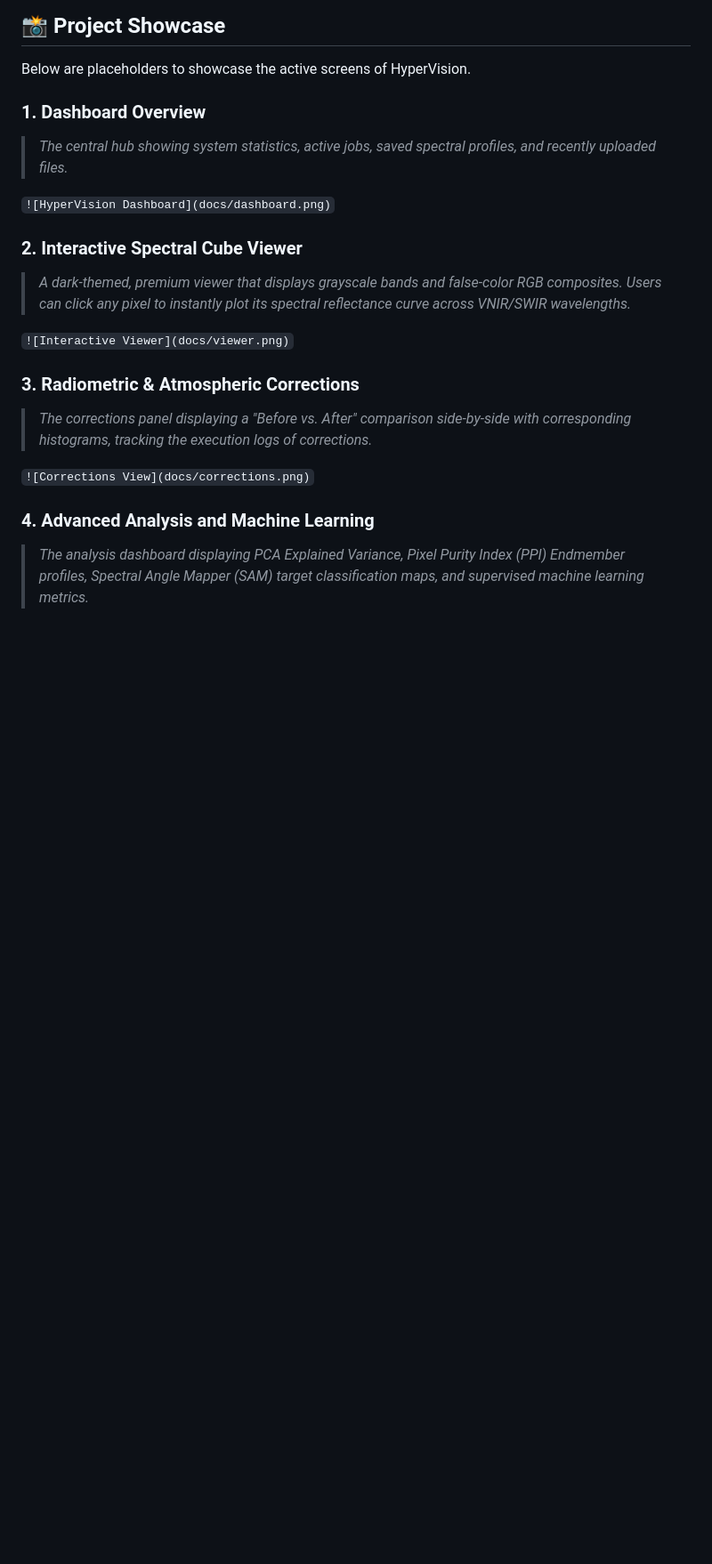
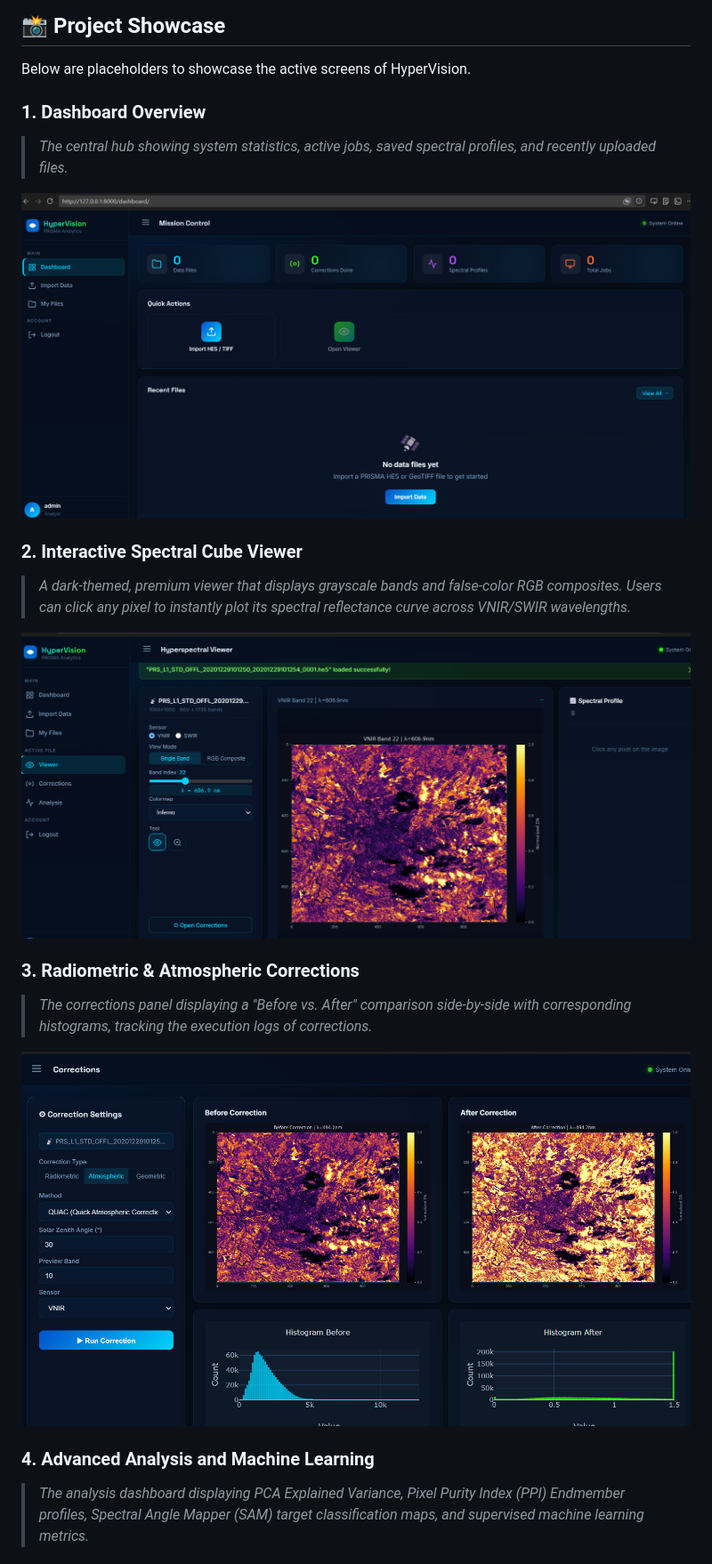
Before and after one commit to Daljit777/hyperspec_project, a Markdown page: README.md, the part around one of its changes. Shown at 89% size. Drawn GitHub-style; blank space fills up the shorter version.

Commit message:
Fix README image formatting

```diff
--- a/README.md
+++ b/README.md
@@ -11,17 +11,17 @@ Below are placeholders to showcase the active screens of HyperVision.
 ### 1. Dashboard Overview
 > *The central hub showing system statistics, active jobs, saved spectral profiles, and recently uploaded files.*
 
-`![HyperVision Dashboard](docs/dashboard.png)`
+![HyperVision Dashboard](docs/dashboard.png)
 
 ### 2. Interactive Spectral Cube Viewer
 > *A dark-themed, premium viewer that displays grayscale bands and false-color RGB composites. Users can click any pixel to instantly plot its spectral reflectance curve across VNIR/SWIR wavelengths.*
 
- `![Interactive Viewer](docs/viewer.png)`
+![Interactive Viewer](docs/viewer.png)
 
 ### 3. Radiometric & Atmospheric Corrections
 > *The corrections panel displaying a "Before vs. After" comparison side-by-side with corresponding histograms, tracking the execution logs of corrections.*
 
- `![Corrections View](docs/corrections.png)`
+![Corrections View](docs/corrections.png)
 
 ### 4. Advanced Analysis and Machine Learning
 > *The analysis dashboard displaying PCA Explained Variance, Pixel Purity Index (PPI) Endmember profiles, Spectral Angle Mapper (SAM) target classification maps, and supervised machine learning metrics.*
```
Also changed, not shown: other parts of README.md (+1 -1 lines).
